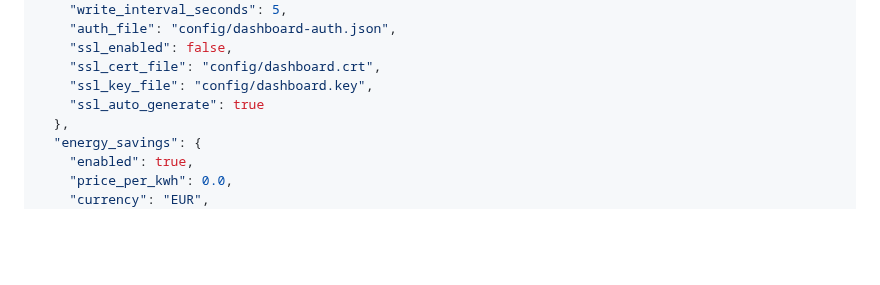
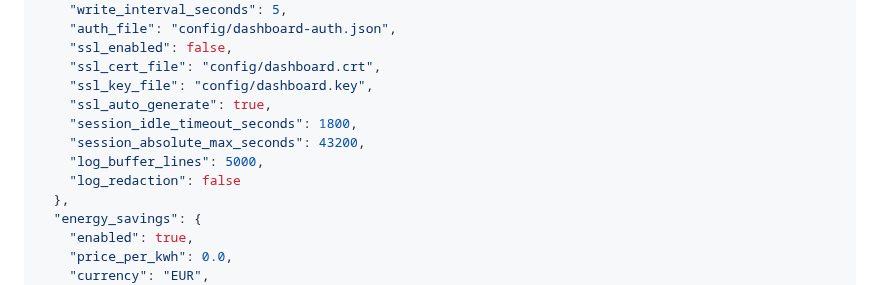
Before and after one commit to basecubedev/ems-solarflow-api-control, a Markdown page: docs/dashboard.md, the part around one of its changes. GitHub-like rendering; blank space fills up the shorter version.

```diff
--- a/docs/dashboard.md
+++ b/docs/dashboard.md
@@ -88,7 +92,11 @@ The dashboard section in `config.json` controls startup:
     "ssl_enabled": false,
     "ssl_cert_file": "config/dashboard.crt",
     "ssl_key_file": "config/dashboard.key",
-    "ssl_auto_generate": true
+    "ssl_auto_generate": true,
+    "session_idle_timeout_seconds": 1800,
+    "session_absolute_max_seconds": 43200,
+    "log_buffer_lines": 5000,
+    "log_redaction": false
   },
   "energy_savings": {
     "enabled": true,
```
Also changed, not shown: other parts of docs/dashboard.md (+4 -0 lines), README.md (+12 -1 lines), docs/assets/preview-diagnose.jpg (added), docs/assets/preview-logs.jpg (added), 1 other file.
